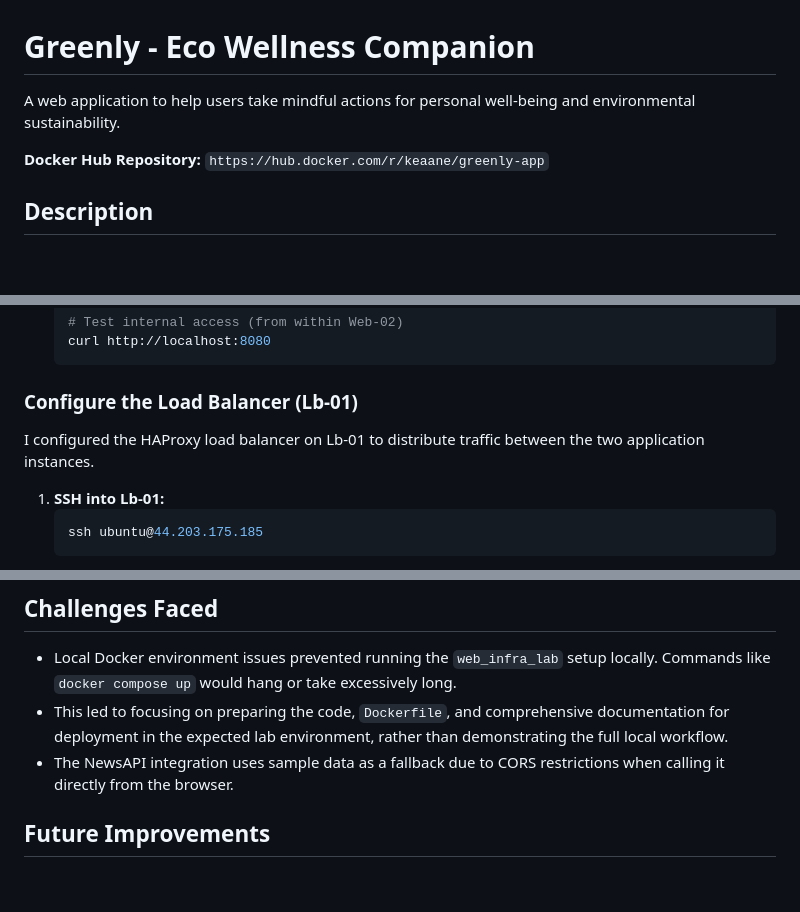
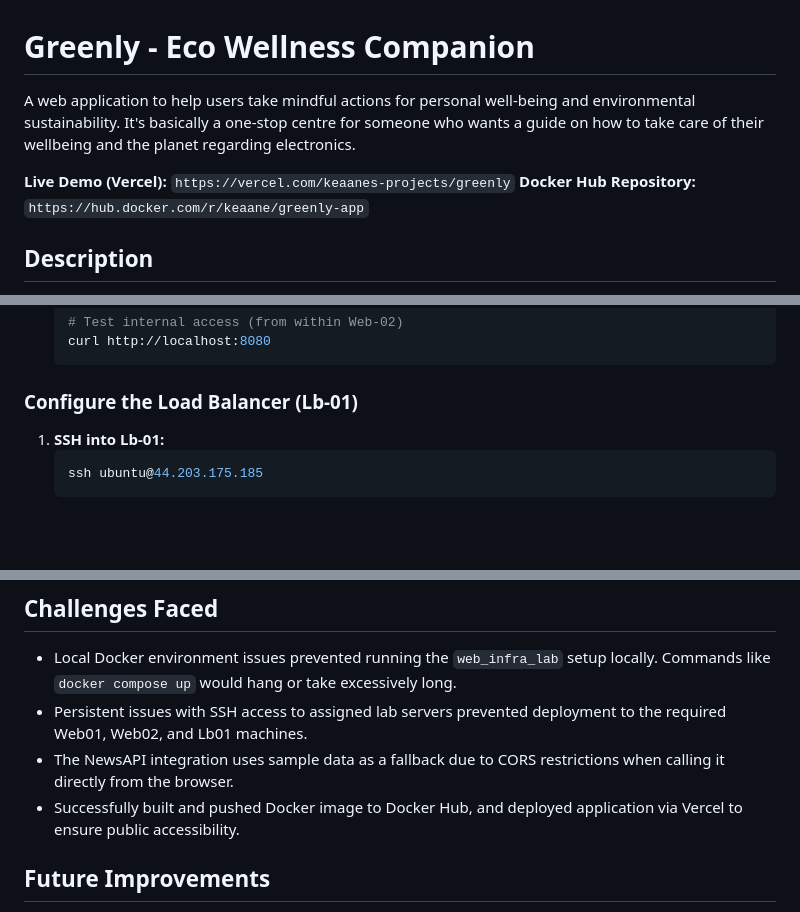
Before and after one commit to Keaane/Greenly, a Markdown page: README.md, 3 parts joined by grey strips. Rendered like a GitHub page; blank space fills up the shorter version.

````diff
--- a/README.md
+++ b/README.md
@@ -1,7 +1,8 @@
 # Greenly - Eco Wellness Companion
 
-A web application to help users take mindful actions for personal well-being and environmental sustainability.
+A web application to help users take mindful actions for personal well-being and environmental sustainability. It's basically a one-stop centre for someone who wants a guide on how to take care of their wellbeing and the planet regarding electronics.
 
+**Live Demo (Vercel):** `https://vercel.com/keaanes-projects/greenly`
 **Docker Hub Repository:** `https://hub.docker.com/r/keaane/greenly-app`
 
 ## Description
@@ -145,8 +139,6 @@ I deployed the application on both Web01 and Web02 by SSH'ing into each machine,
 
 ### Configure the Load Balancer (Lb-01)
 
-I configured the HAProxy load balancer on Lb-01 to distribute traffic between the two application instances.
-
 1.  **SSH into Lb-01:**
     ```bash
     ssh ubuntu@44.203.175.185
@@ -196,8 +205,9 @@ A better approach would be:
 ## Challenges Faced
 
 *   Local Docker environment issues prevented running the `web_infra_lab` setup locally. Commands like `docker compose up` would hang or take excessively long.
-*   This led to focusing on preparing the code, `Dockerfile`, and comprehensive documentation for deployment in the expected lab environment, rather than demonstrating the full local workflow.
+*   Persistent issues with SSH access to assigned lab servers prevented deployment to the required Web01, Web02, and Lb01 machines.
 *   The NewsAPI integration uses sample data as a fallback due to CORS restrictions when calling it directly from the browser.
+*   Successfully built and pushed Docker image to Docker Hub, and deployed application via Vercel to ensure public accessibility.
 
 ## Future Improvements
 
````
Also changed, not shown: other parts of README.md (+20 -9 lines).
